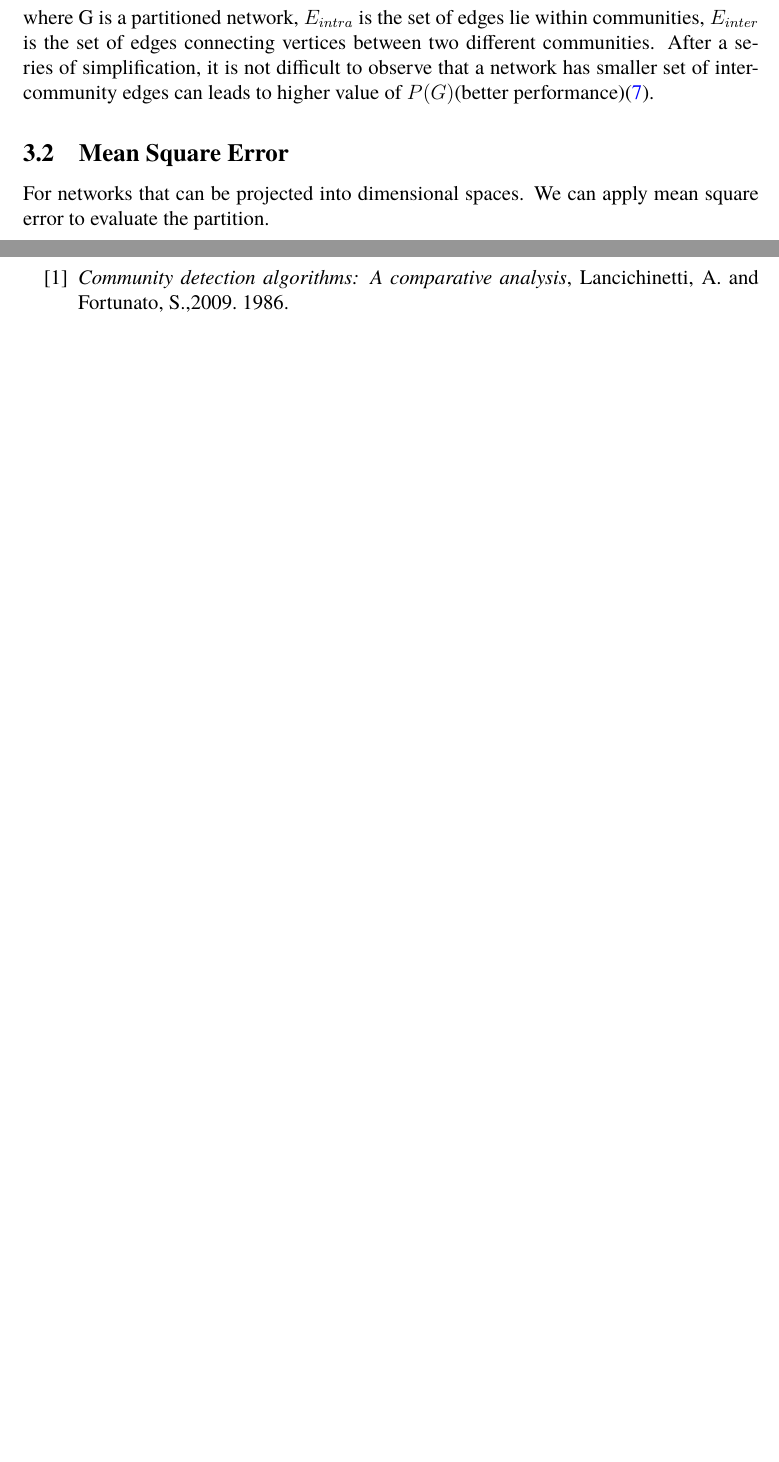
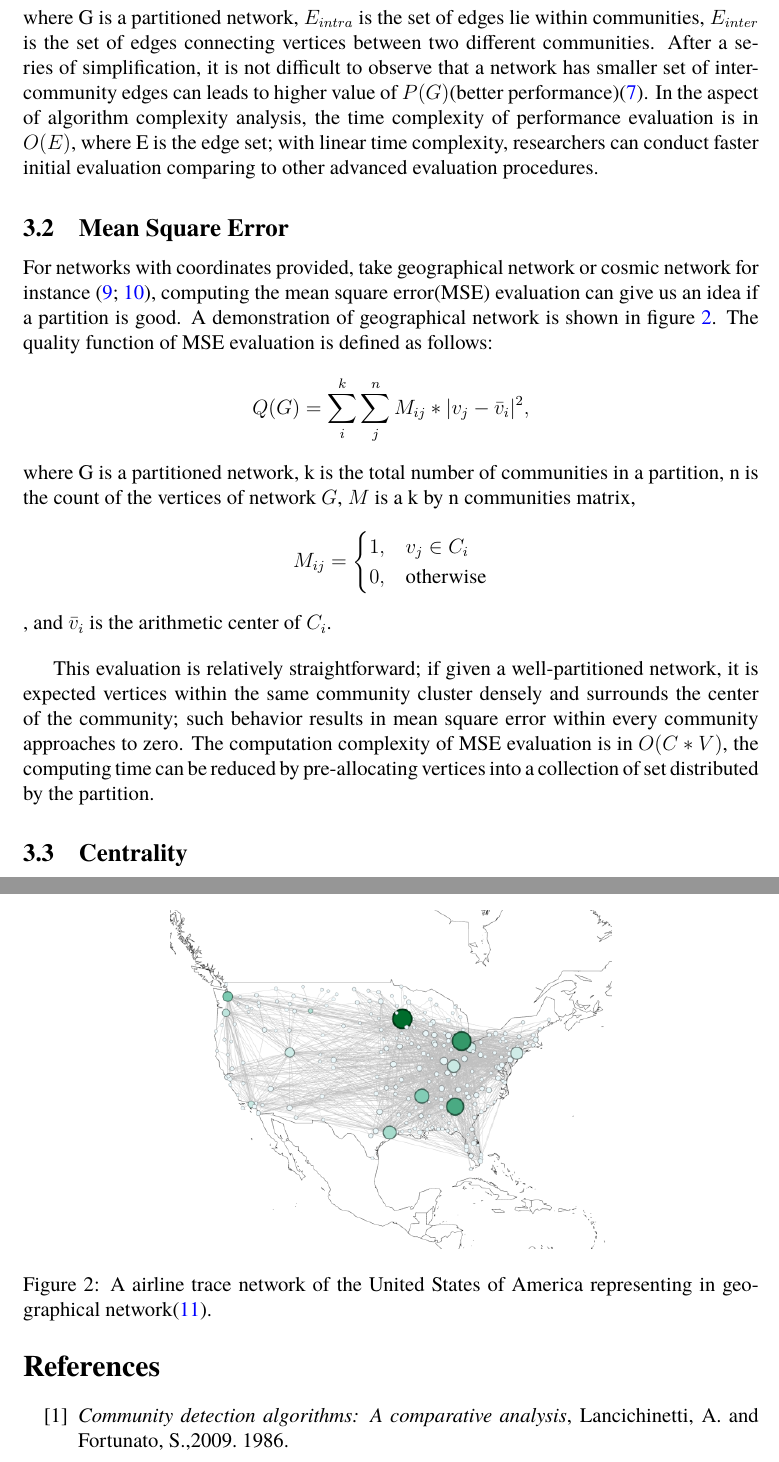
Before and after one commit to user0857/Dissertation, a LaTeX document (main.tex): two parts of pages 6 and 7 of 7, joined at a grey line, cut so that both start at the same text, the shorter picture padded with empty space. Compiled offline with pdfLaTeX.

Commit message:
Add files via upload
Finished section 3.2
Added figure 2 (Airline trace network)
Added headline of 3.3 (centrality evaluation)
Corrected minor grammar errors

```diff
--- a/main.tex
+++ b/main.tex
@@ -93,13 +93,32 @@ In this section, a number of approaches will be introduced to evaluate the parti
 A good partition should have high tightness intra-community-wise and strong trait of sparsity inter-community-wise. Given a undirected partitioned network, a performance function $P(G)$ is defined as
 $$P(G) = \frac{\text{edge of intra-community} + \text{non-edge of inter-community}}{\text{total potential edges}}$$
 $$=\frac{|E_{intra}| + [n*(n-1) - |E_{intra}| - |E_{inter}|]}{n*(n-1)/2}$$
-$$=2*\left[ 1 - \frac{ |E_{inter}| } { n*\left( n-1 \right) }  \right]$$
-where G is a partitioned network, $E_{intra}$ is the set of edges lie within communities, $E_{inter}$ is the set of edges connecting vertices between two different communities. After a series of simplification, it is not difficult to observe that a network has smaller set of inter-community edges can leads to higher value of $P(G)$(better performance)\cite{7}.
+$$=2*\left[ 1 - \frac{ |E_{inter}| } { n*\left( n-1 \right) }  \right],$$
+where G is a partitioned network, $E_{intra}$ is the set of edges lie within communities, $E_{inter}$ is the set of edges connecting vertices between two different communities. After a series of simplification, it is not difficult to observe that a network has smaller set of inter-community edges can leads to higher value of $P(G)$(better performance)\cite{7}. In the aspect of algorithm complexity analysis, the time complexity of performance evaluation is in $O(E)$, where E is the edge set; with linear time complexity, researchers can conduct faster initial evaluation comparing to other advanced evaluation procedures.
 
 \subsection{Mean Square Error}
-For networks that can be projected into dimensional spaces. We can apply mean square error to evaluate the partition.
+For networks with coordinates provided, take geographical network or cosmic network for instance \cite{9,10}, computing the mean square error(MSE) evaluation can give us an idea if a partition is good. A demonstration of geographical network is shown in figure \ref{fig:fig_2}. The quality function of MSE evaluation is defined as follows:
+    $$Q(G) = \sum_{i}^{k}\sum_{j}^{n} M_{i j} * |v_{j} - \bar{v}_{i}|^{2},$$
+where G is a partitioned network, k is the total number of communities in a partition, n is the count of the vertices of network $G$, $M$ is a k by n communities matrix, \[
+  M_{ij} =
+  \begin{cases}
+    1, &  v_{j} \in C_i\\
+    0, & \text{otherwise}
+  \end{cases}
+\]
+, and $\bar{v}_{i}$ is the arithmetic center of $C_i$.
 
-%% Not done yet
+\bigbreak
+
+This evaluation is relatively straightforward; if given a well-partitioned network, it is expected vertices within the same community cluster densely and surrounds the center of the community; such behavior results in mean square error within every community approaches to zero. The computation complexity of MSE evaluation is in $O(C*V)$, the computing time can be reduced by pre-allocating vertices into a collection of set distributed by the partition.
+
+\begin{figure}
+\centering
+\includegraphics[width=0.6\textwidth]{fig_2.png}
+\caption{\label{fig:fig_2}A airline trace network of the United States of America representing in geographical network\cite{11}.}
+\end{figure}
+
+\subsection{Centrality}
 
 
 \pagebreak
```
Also changed, not shown: fig_2.png (added), main.tex (15 more changed lines).
